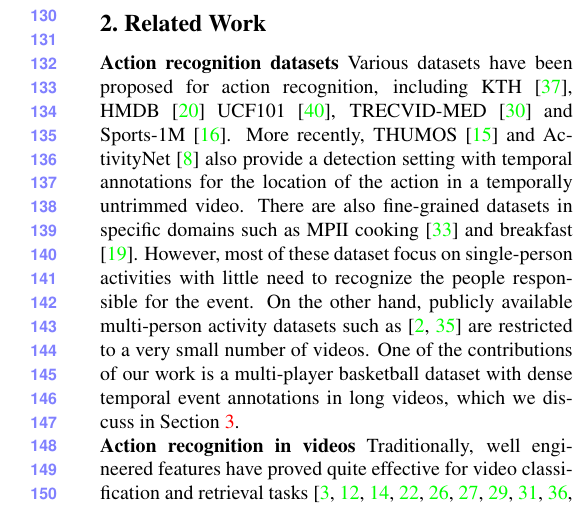
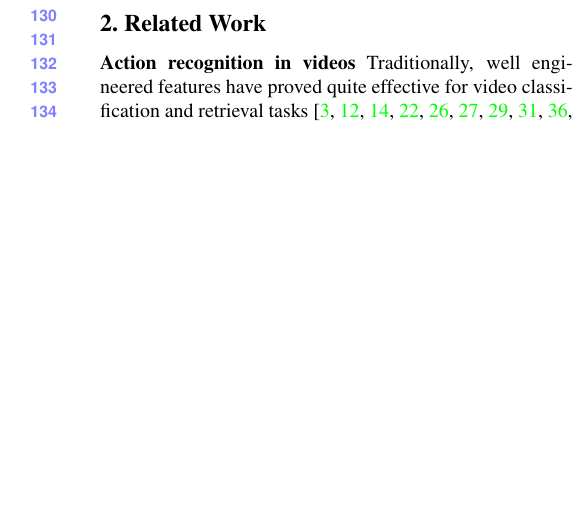
Before and after one commit to eevignesh/bball_attention_draft, a LaTeX paper (bball_attention_v1.tex, which reads related.tex): part of one column of page 2 of 10, cut so that both start at the same text, the shorter picture padded with empty space. Compiled offline with pdfLaTeX.

Commit message:
Fixed bug in related works

```diff
--- a/related.tex
+++ b/related.tex
@@ -10,23 +10,6 @@
 
 
 \section{Related Work}
-
-
-\noindent \textbf{Action recognition datasets}
-Various datasets have been proposed for action recognition,
-including KTH \cite{KTH}, HMDB \cite{HMDB}
-UCF101 \cite{UCF101}, TRECVID-MED \cite{MED11} and Sports-1M \cite{Karpathy_CVPR14}.
-More recently, THUMOS \cite{THUMOS} and ActivityNet \cite{ActivityNet} also provide a detection
-setting with temporal annotations for the location of the action in a temporally untrimmed video.
-There are also fine-grained datasets
-in specific domains such as MPII cooking \cite{Finegrained_cooking} and breakfast \cite{Breakfast}.
-However, most of these dataset focus on single-person activities with little
-need to recognize the people responsible for the event. On the other
-hand, publicly available multi-person activity datasets
-such as \cite{Choi_ICCV09,Ryoo_10} are restricted
-to a very small number of videos.  One of the contributions of our work is
-a multi-player basketball dataset with dense temporal event annotations in
-long videos, which we discuss in Section~\ref{sec:data}.
 
 \noindent \textbf{Action recognition in videos}
 Traditionally, well engineered features have proved quite effective for video
```
Also changed, not shown: bballbib.bib (+1 -1 lines).
